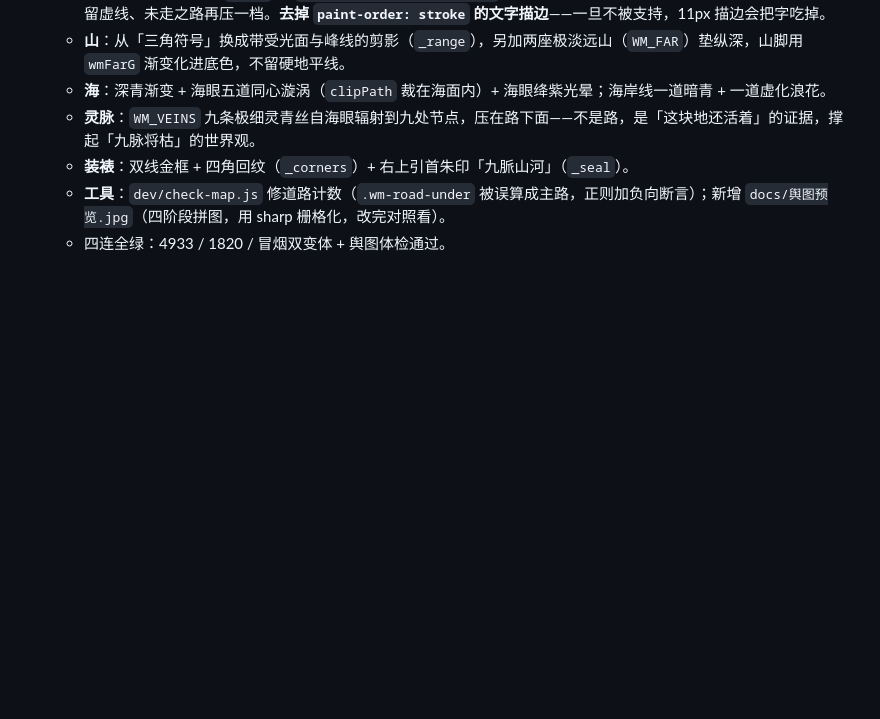
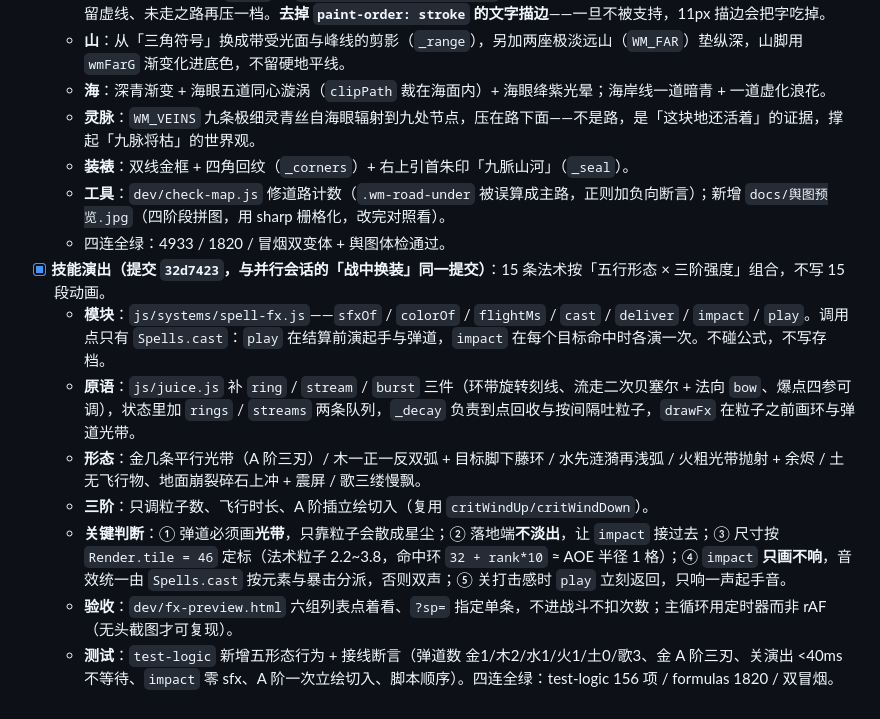
Before and after one commit to 718997675/shanhaice-srpg, a Markdown page: docs/开发计划.md, the part around the change. Drawn GitHub-style; blank space fills up the shorter version.

```diff
--- a/docs/开发计划.md
+++ b/docs/开发计划.md
@@ -419,3 +419,11 @@ terrainDyn: { "x,y": { kind:'ice'|'swamp'|'cover'|'bridge', state } }
   - **装裱**：双线金框 + 四角回纹（`_corners`）+ 右上引首朱印「九脈山河」（`_seal`）。
   - **工具**：`dev/check-map.js` 修道路计数（`.wm-road-under` 被误算成主路，正则加负向断言）；新增 `docs/舆图预览.jpg`（四阶段拼图，用 sharp 栅格化，改完对照看）。
   - 四连全绿：4933 / 1820 / 冒烟双变体 + 舆图体检通过。
+- [x] **技能演出（提交 `32d7423`，与并行会话的「战中换装」同一提交）**：15 条法术按「五行形态 × 三阶强度」组合，不写 15 段动画。
+  - **模块**：`js/systems/spell-fx.js`——`sfxOf` / `colorOf` / `flightMs` / `cast` / `deliver` / `impact` / `play`。调用点只有 `Spells.cast`：`play` 在结算前演起手与弹道，`impact` 在每个目标命中时各演一次。不碰公式，不写存档。
+  - **原语**：`js/juice.js` 补 `ring` / `stream` / `burst` 三件（环带旋转刻线、流走二次贝塞尔 + 法向 `bow`、爆点四参可调），状态里加 `rings` / `streams` 两条队列，`_decay` 负责到点回收与按间隔吐粒子，`drawFx` 在粒子之前画环与弹道光带。
+  - **形态**：金几条平行光带（A 阶三刃）/ 木一正一反双弧 + 目标脚下藤环 / 水先涟漪再浅弧 / 火粗光带抛射 + 余烬 / 土无飞行物、地面崩裂碎石上冲 + 震屏 / 歌三缕慢飘。
+  - **三阶**：只调粒子数、飞行时长、A 阶插立绘切入（复用 `critWindUp/critWindDown`）。
+  - **关键判断**：① 弹道必须画**光带**，只靠粒子会散成星尘；② 落地端**不淡出**，让 `impact` 接过去；③ 尺寸按 `Render.tile = 46` 定标（法术粒子 2.2~3.8，命中环 `32 + rank*10` ≈ AOE 半径 1 格）；④ `impact` **只画不响**，音效统一由 `Spells.cast` 按元素与暴击分派，否则双声；⑤ 关打击感时 `play` 立刻返回，只响一声起手音。
+  - **验收**：`dev/fx-preview.html` 六组列表点着看、`?sp=` 指定单条，不进战斗不扣次数；主循环用定时器而非 rAF（无头截图才可复现）。
+  - **测试**：`test-logic` 新增五形态行为 + 接线断言（弹道数 金1/木2/水1/火1/土0/歌3、金 A 阶三刃、关演出 <40ms 不等待、`impact` 零 sfx、A 阶一次立绘切入、脚本顺序）。四连全绿：test-logic 156 项 / formulas 1820 / 双冒烟。
```
Also changed, not shown: HANDOFF.md (+18 -2 lines).
